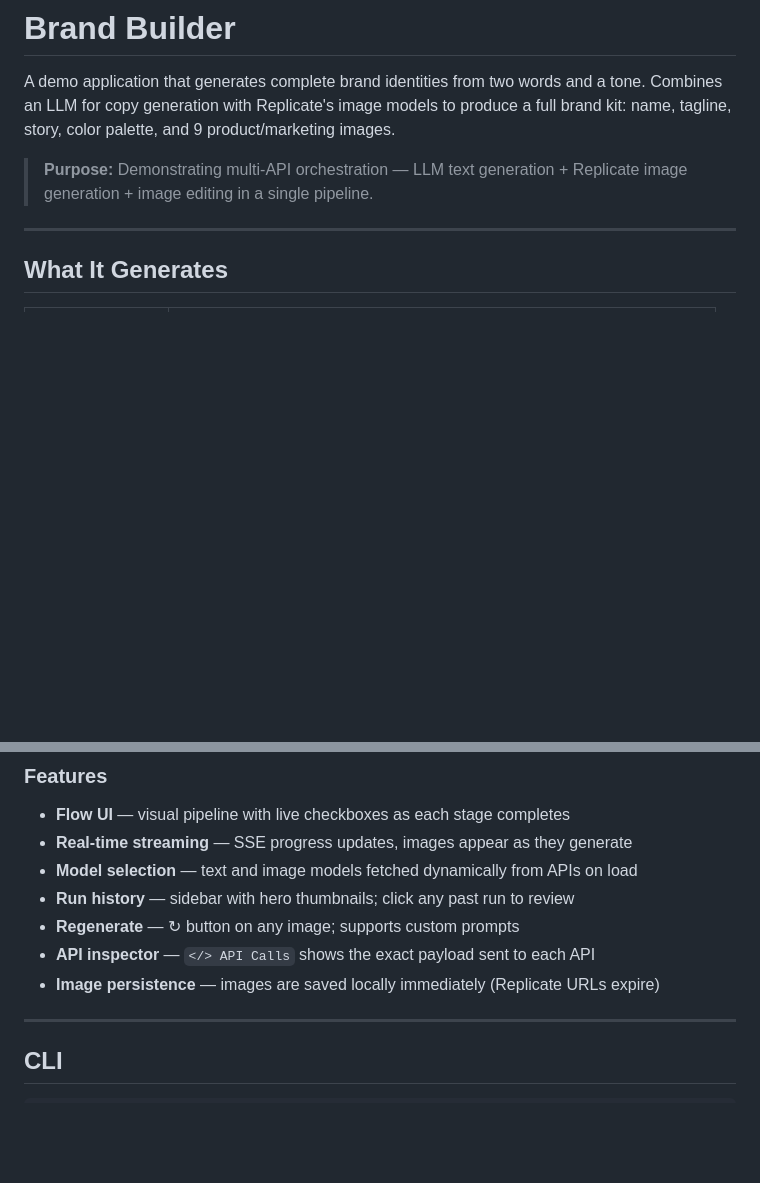
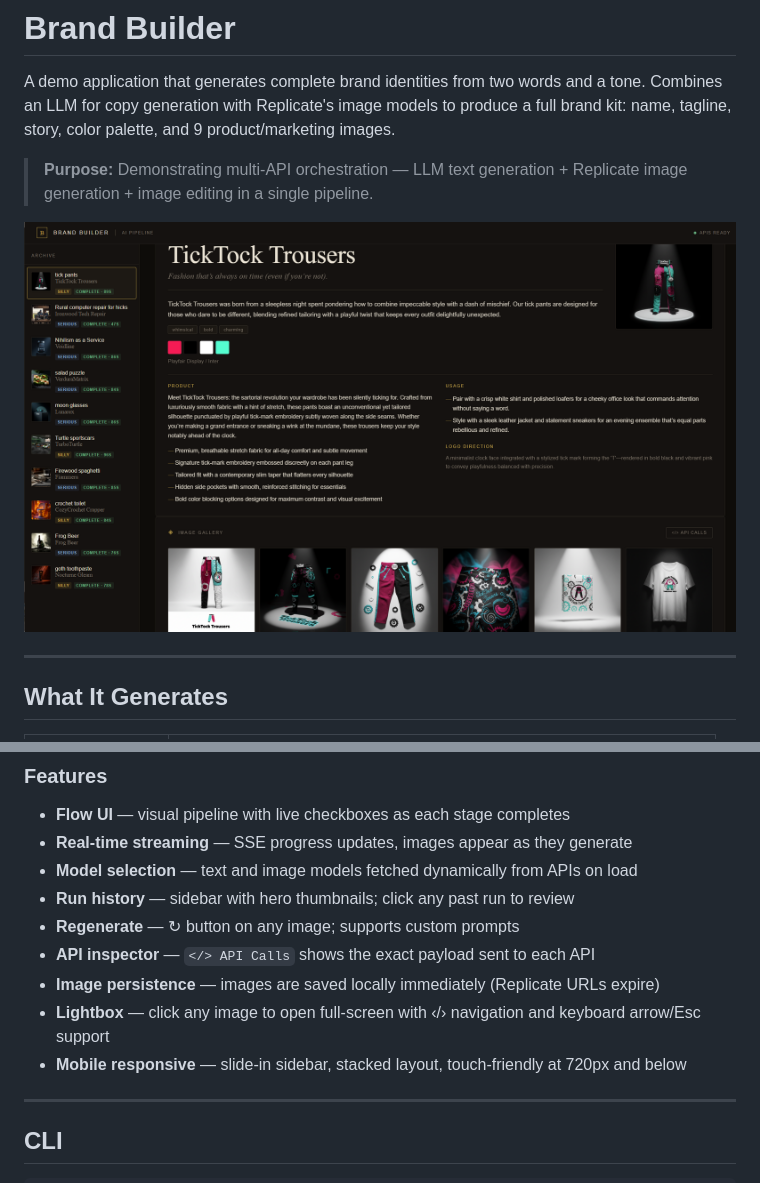
Before and after one commit to adrianhensler/branding_pipeline_example, a Markdown page: README.md, 2 parts joined by grey strips. Drawn GitHub-style; blank space fills up the shorter version.

Commit message:
Update README: screenshot, feature list, fix cp command
- Add screenshot at top of README
- Add lightbox and mobile responsive to features
- Fix cp command direction (.env.example → .env)

Co-Authored-By: Claude Sonnet 4.6 <noreply@anthropic.com>

```diff
--- a/README.md
+++ b/README.md
@@ -3,6 +3,8 @@
 A demo application that generates complete brand identities from two words and a tone. Combines an LLM for copy generation with Replicate's image models to produce a full brand kit: name, tagline, story, color palette, and 9 product/marketing images.
 
 > **Purpose:** Demonstrating multi-API orchestration — LLM text generation + Replicate image generation + image editing in a single pipeline.
+
+![Brand Builder screenshot](branding_pipeline_example.png)
 
 ---
 
@@ -66,6 +68,8 @@ ANTHROPIC_API_KEY=sk-ant-...    # optional
 - **Regenerate** — ↻ button on any image; supports custom prompts
 - **API inspector** — `</> API Calls` shows the exact payload sent to each API
 - **Image persistence** — images are saved locally immediately (Replicate URLs expire)
+- **Lightbox** — click any image to open full-screen with ‹/› navigation and keyboard arrow/Esc support
+- **Mobile responsive** — slide-in sidebar, stacked layout, touch-friendly at 720px and below
 
 ---
 
```
Also changed, not shown: other parts of README.md (+1 -1 lines).
